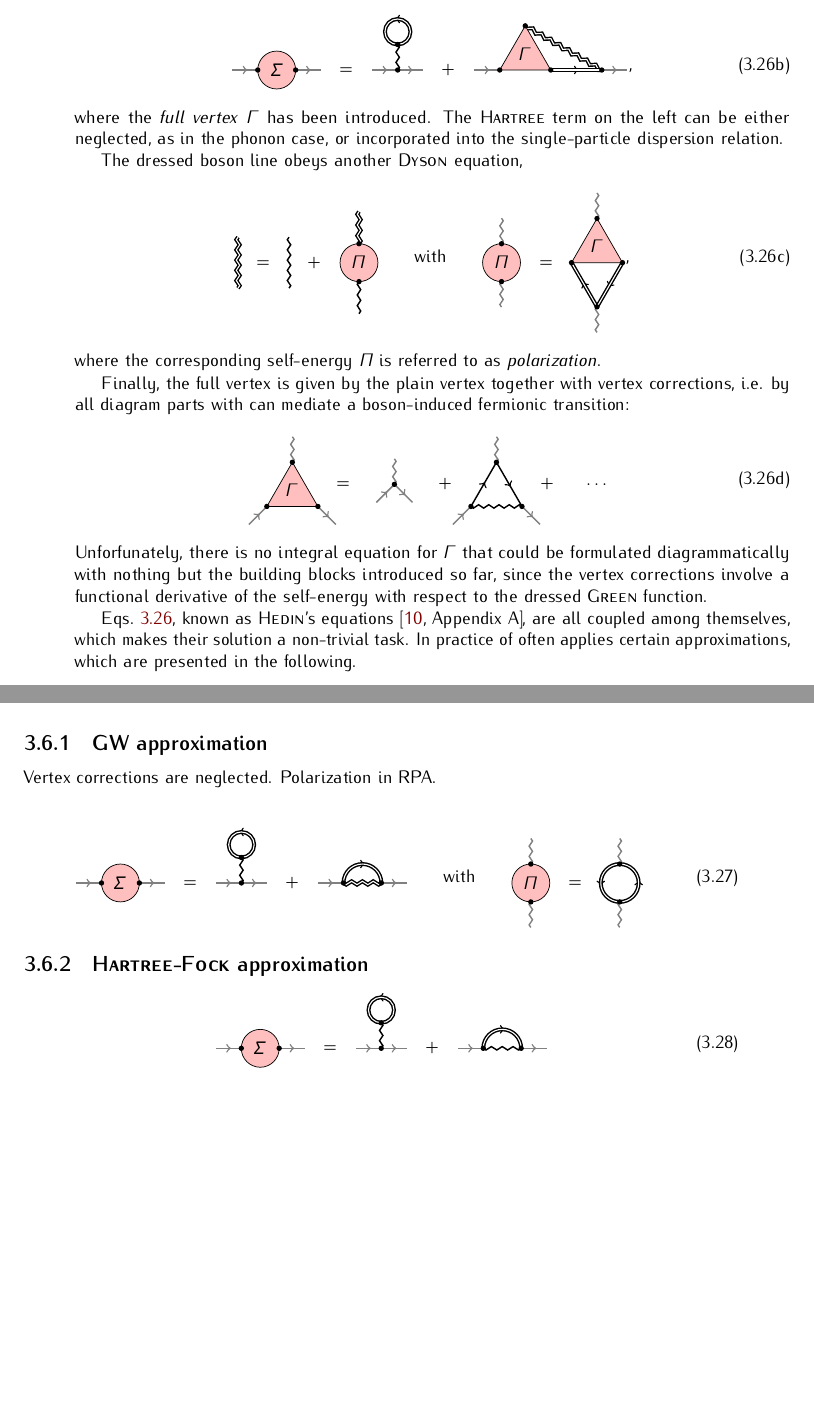
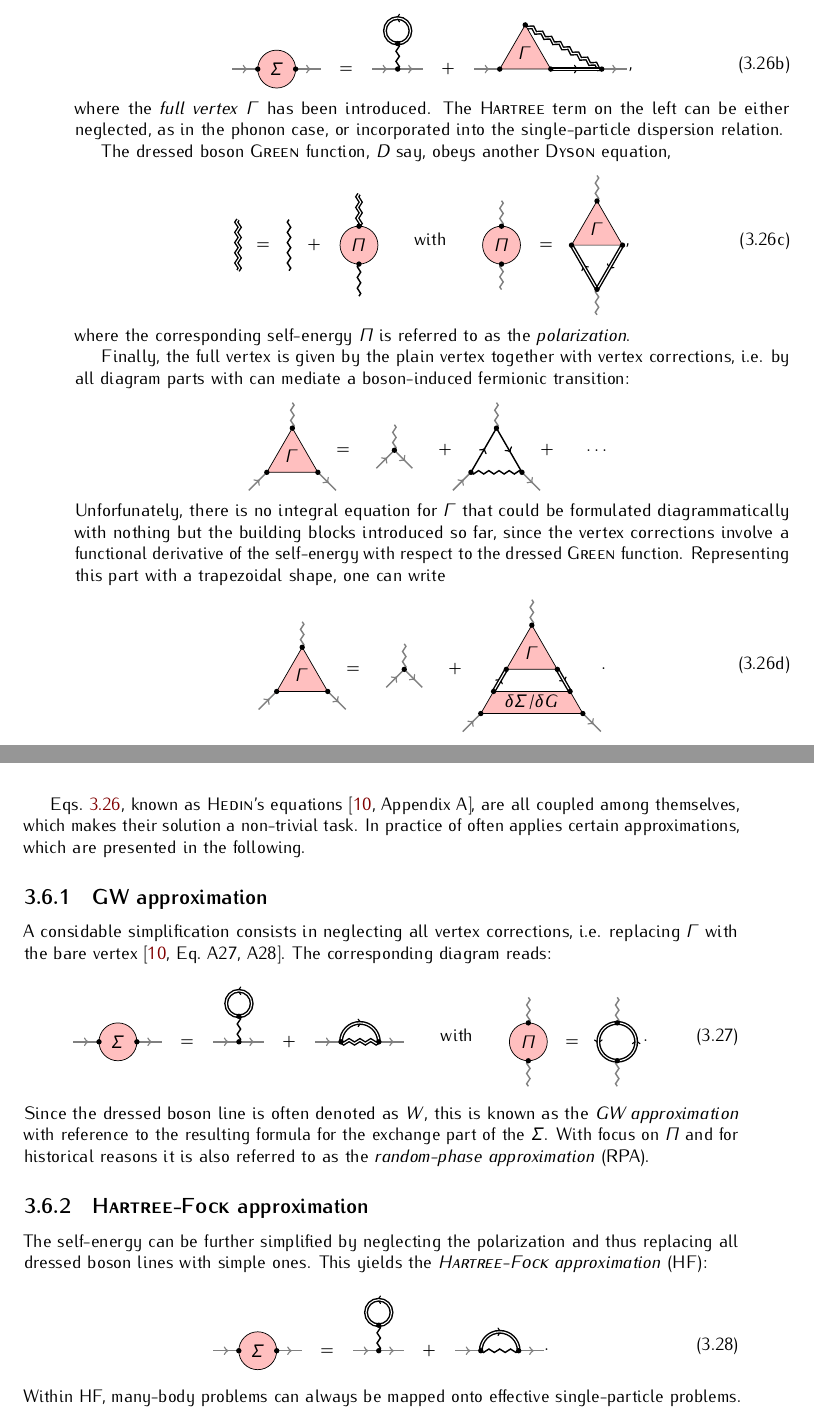
Before and after one commit to janberges/MSc, a LaTeX thesis (thesis.tex, which reads mainmatter/manybodyphysics.tex, tikzin/vertex-exact.tex): two parts of pages 19 and 20 of 28, joined at a grey line, cut so that both start at the same text, the shorter picture padded with empty space. Compiled offline with pdfLaTeX; TikZ figures are drawn from their code, not taken from saved files.

Commit message:
Draw diagram for vertex corrections and explain GW, HF approximation

```diff
--- a/mainmatter/manybodyphysics.tex
+++ b/mainmatter/manybodyphysics.tex
@@ -1606,7 +1606,8 @@ possible subsets of all irreducible parts and join them with fermion lines:
     \name{Hartree} term on the left can be either neglected, as in the phonon
     case, or incorporated into the single-particle dispersion relation.
 
-    The dressed boson line obeys another \name{Dyson} equation,
+    The dressed boson \name{Green} function, $D$ say, obeys another \name{Dyson}
+    equation,
     %
     \begin{equation}
         \input{tikzin/phonon.tex}
@@ -1615,20 +1616,25 @@ possible subsets of all irreducible parts and join them with fermion lines:
     \end{equation}
     %
     where the corresponding self-energy $\Pi$ is referred to as
-    \emph{polarization}.
+    the \emph{polarization}.
 
     Finally, the full vertex is given by the plain vertex together with vertex
     corrections, i.e. by all diagram parts with can mediate a boson-induced
     fermionic transition:
     %
-    \begin{equation}
+    \begin{equation*}
         \input{tikzin/vertex.tex}
-    \end{equation}
+    \end{equation*}
     %
     Unforfunately, there is no integral equation for $\Gamma$ that could be
     formulated diagrammatically with nothing but the building blocks introduced
     so far, since the vertex corrections involve a functional derivative of the
-    self-energy with respect to the dressed \name{Green} function.
+    self-energy with respect to the dressed \name{Green} function. Representing
+    this part with a trapezoidal shape, one can write
+    %
+    \begin{equation}
+        \input{tikzin/vertex-exact.tex}.
+    \end{equation}
 \end{subequations}
 
 Eqs.~\ref{Hedin equations}, known as \name{Hedin}'s equations \cite[Appendix
@@ -1638,16 +1644,30 @@ presented in the following.
 
 \subsection{GW approximation}
 
-Vertex corrections are neglected. Polarization in RPA.
-
+A considable simplification consists in neglecting all vertex corrections, i.e.
+replacing $\Gamma$ with the bare vertex \cite[Eq.~A27, A28]{Hedin65}. The
+corresponding diagram reads:
+%
 \begin{equation}
     \input{tikzin/gw-self-energy.tex}
     \qquad \text{with} \qquad
-    \input{tikzin/gw-polarization.tex}
-\end{equation}
+    \input{tikzin/gw-polarization.tex}.
+\end{equation}
+%
+Since the dressed boson line is often denoted as $W$, this is known as the
+\emph{GW approximation} with reference to the resulting formula for the exchange
+part of the $\Sigma$. With focus on $\Pi$ and for historical reasons it is also
+referred to as the \emph{random-phase approximation} (RPA).
 
 \subsection{\name{Hartree-Fock} approximation}
 
+The self-energy can be further simplified by neglecting the polarization and
+thus replacing all dressed boson lines with simple ones. This yields the
+\emph{\name{Hartree-Fock} approximation} (HF):
+%
 \begin{equation}
-    \input{tikzin/hf-self-energy.tex}
-\end{equation}
+    \input{tikzin/hf-self-energy.tex}.
+\end{equation}
+%
+Within HF, many-body problems can always be mapped onto effective
+single-particle problems.
--- /dev/null
+++ b/tikzin/vertex-exact.tex
@@ -0,0 +1,48 @@
+%!TEX root = ../thesis.tex
+%
+\begin{tikzpicture}[baseline]
+    \coordinate (i) at (0.0, -{sqrt(3)/4});
+    \coordinate (x) at (0.5, +{sqrt(3)/4});
+    \coordinate (o) at (1.0, -{sqrt(3)/4});
+    %
+    \node at (1.5, 0) {$=$};
+    %
+    \coordinate (0) at (2.5, 0);
+    %
+    \node at (3.5, 0) {$+$};
+    %
+    \coordinate (I) at (4.00, -{sqrt(3)/2});
+    \coordinate (l) at (4.25, -{sqrt(3)/4});
+    \coordinate (L) at (4.50, 0);
+    \coordinate (X) at (5.00, +{sqrt(3)/2});
+    \coordinate (R) at (5.50, 0);=
+    \coordinate (r) at (5.75, -{sqrt(3)/4});
+    \coordinate (O) at (6.00, -{sqrt(3)/2});
+    %
+    \begin{scope}[gray]
+        \foreach \point in {i, 0, I}
+            \draw [backward] (\point) -- +(225:5mm);
+        %
+        \foreach \point in {x, 0, X}
+            \draw [phonon] (\point) -- +(90:5mm);
+        %
+        \foreach \point in {o, 0, O}
+            \draw [forward] (\point) -- +(315:5mm);
+    \end{scope}
+    %
+    \draw [electron, double] (l) -- (L);
+    \draw [electron, double] (R) -- (r);
+    %
+    \draw [fill=blockcolor]
+        (x) -- (i) -- (o) -- (x)
+        (X) -- (L) -- (R) -- (X)
+        (I) -- (O) -- (r) -- (l) -- (I);
+    %
+    \foreach \point in {i, x, o, 0, I, l, L, X, R, r, O}
+        \fill (\point) circle (1.5pt);
+    %
+    \foreach \point in {x, X}
+        \node [below=3mm] at (\point) {$\Gamma$};
+    %
+    \node at (5, -{3*sqrt(3)/8}) {$\delta \Sigma / \delta G$};
+\end{tikzpicture}%
```
